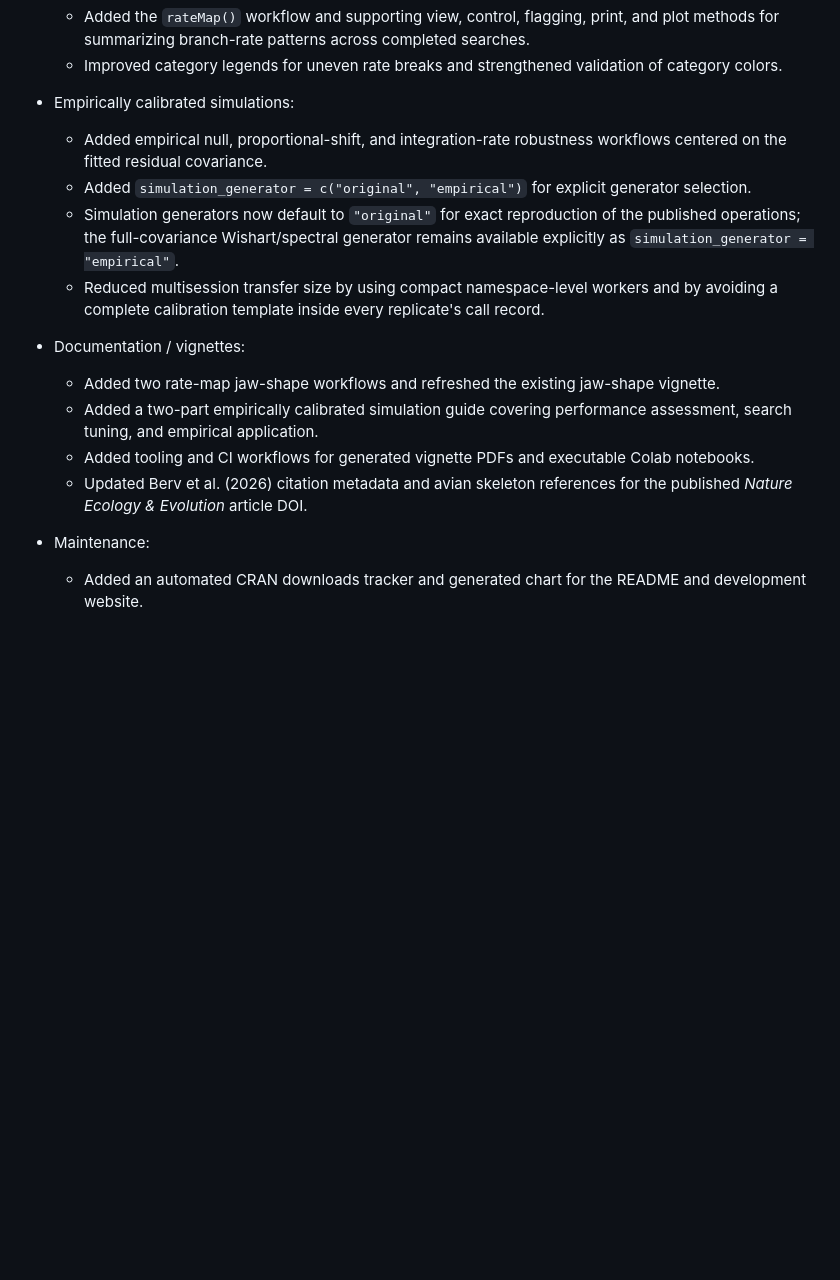
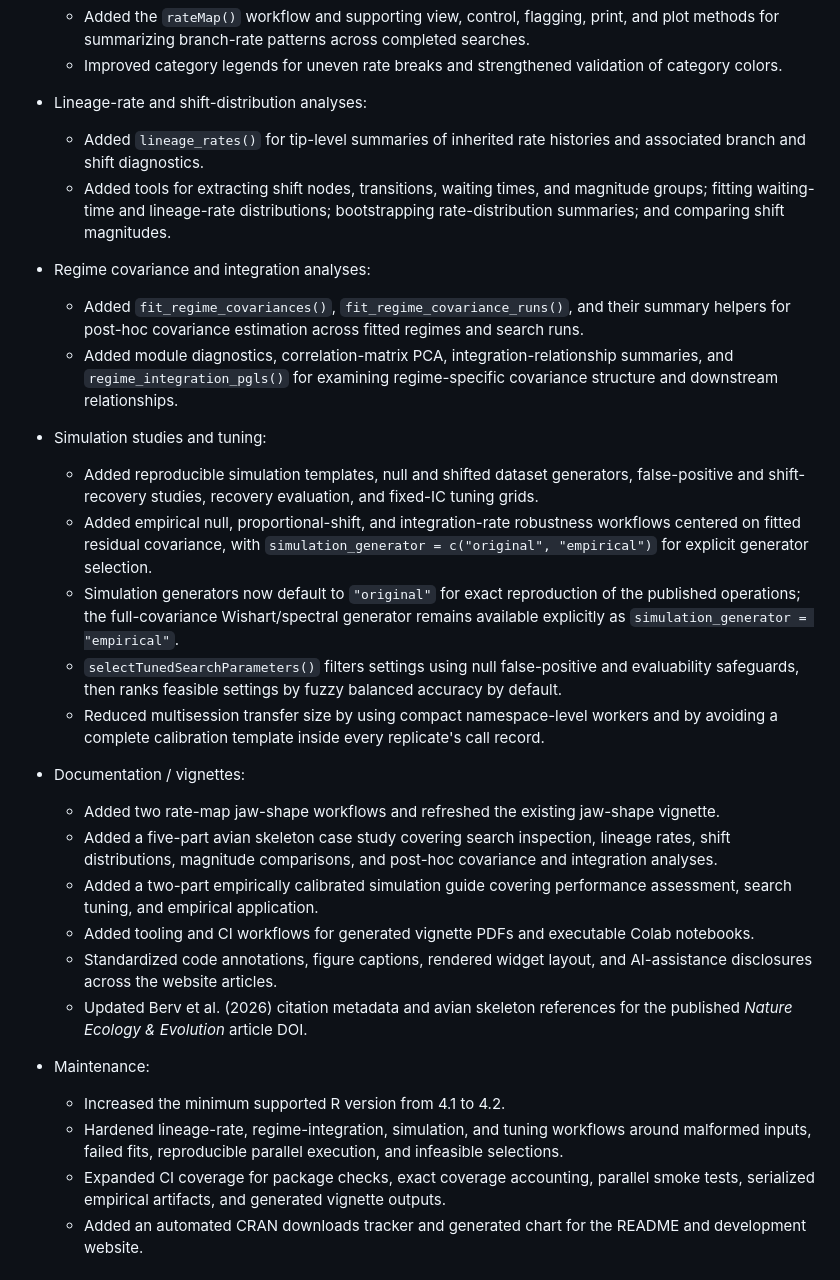
Before and after one commit to jakeberv/bifrost, a Markdown page: NEWS.md, the part around the change. Rendered like a GitHub page; blank space fills up the shorter version.

Commit message:
docs: align homepage and development news

```diff
--- a/NEWS.md
+++ b/NEWS.md
@@ -16,19 +16,33 @@
   - Added the `rateMap()` workflow and supporting view, control, flagging, print, and plot methods for summarizing branch-rate patterns across completed searches.
   - Improved category legends for uneven rate breaks and strengthened validation of category colors.
 
-* Empirically calibrated simulations:
-  - Added empirical null, proportional-shift, and integration-rate robustness workflows centered on the fitted residual covariance.
-  - Added `simulation_generator = c("original", "empirical")` for explicit generator selection.
+* Lineage-rate and shift-distribution analyses:
+  - Added `lineage_rates()` for tip-level summaries of inherited rate histories and associated branch and shift diagnostics.
+  - Added tools for extracting shift nodes, transitions, waiting times, and magnitude groups; fitting waiting-time and lineage-rate distributions; bootstrapping rate-distribution summaries; and comparing shift magnitudes.
+
+* Regime covariance and integration analyses:
+  - Added `fit_regime_covariances()`, `fit_regime_covariance_runs()`, and their summary helpers for post-hoc covariance estimation across fitted regimes and search runs.
+  - Added module diagnostics, correlation-matrix PCA, integration-relationship summaries, and `regime_integration_pgls()` for examining regime-specific covariance structure and downstream relationships.
+
+* Simulation studies and tuning:
+  - Added reproducible simulation templates, null and shifted dataset generators, false-positive and shift-recovery studies, recovery evaluation, and fixed-IC tuning grids.
+  - Added empirical null, proportional-shift, and integration-rate robustness workflows centered on fitted residual covariance, with `simulation_generator = c("original", "empirical")` for explicit generator selection.
   - Simulation generators now default to `"original"` for exact reproduction of the published operations; the full-covariance Wishart/spectral generator remains available explicitly as `simulation_generator = "empirical"`.
+  - `selectTunedSearchParameters()` filters settings using null false-positive and evaluability safeguards, then ranks feasible settings by fuzzy balanced accuracy by default.
   - Reduced multisession transfer size by using compact namespace-level workers and by avoiding a complete calibration template inside every replicate's call record.
 
 * Documentation / vignettes:
   - Added two rate-map jaw-shape workflows and refreshed the existing jaw-shape vignette.
+  - Added a five-part avian skeleton case study covering search inspection, lineage rates, shift distributions, magnitude comparisons, and post-hoc covariance and integration analyses.
   - Added a two-part empirically calibrated simulation guide covering performance assessment, search tuning, and empirical application.
   - Added tooling and CI workflows for generated vignette PDFs and executable Colab notebooks.
+  - Standardized code annotations, figure captions, rendered widget layout, and AI-assistance disclosures across the website articles.
   - Updated Berv et al. (2026) citation metadata and avian skeleton references for the published *Nature Ecology & Evolution* article DOI.
 
 * Maintenance:
+  - Increased the minimum supported R version from 4.1 to 4.2.
+  - Hardened lineage-rate, regime-integration, simulation, and tuning workflows around malformed inputs, failed fits, reproducible parallel execution, and infeasible selections.
+  - Expanded CI coverage for package checks, exact coverage accounting, parallel smoke tests, serialized empirical artifacts, and generated vignette outputs.
   - Added an automated CRAN downloads tracker and generated chart for the README and development website.
 
 # bifrost 0.1.4
```
Also changed, not shown: 1 other file.
